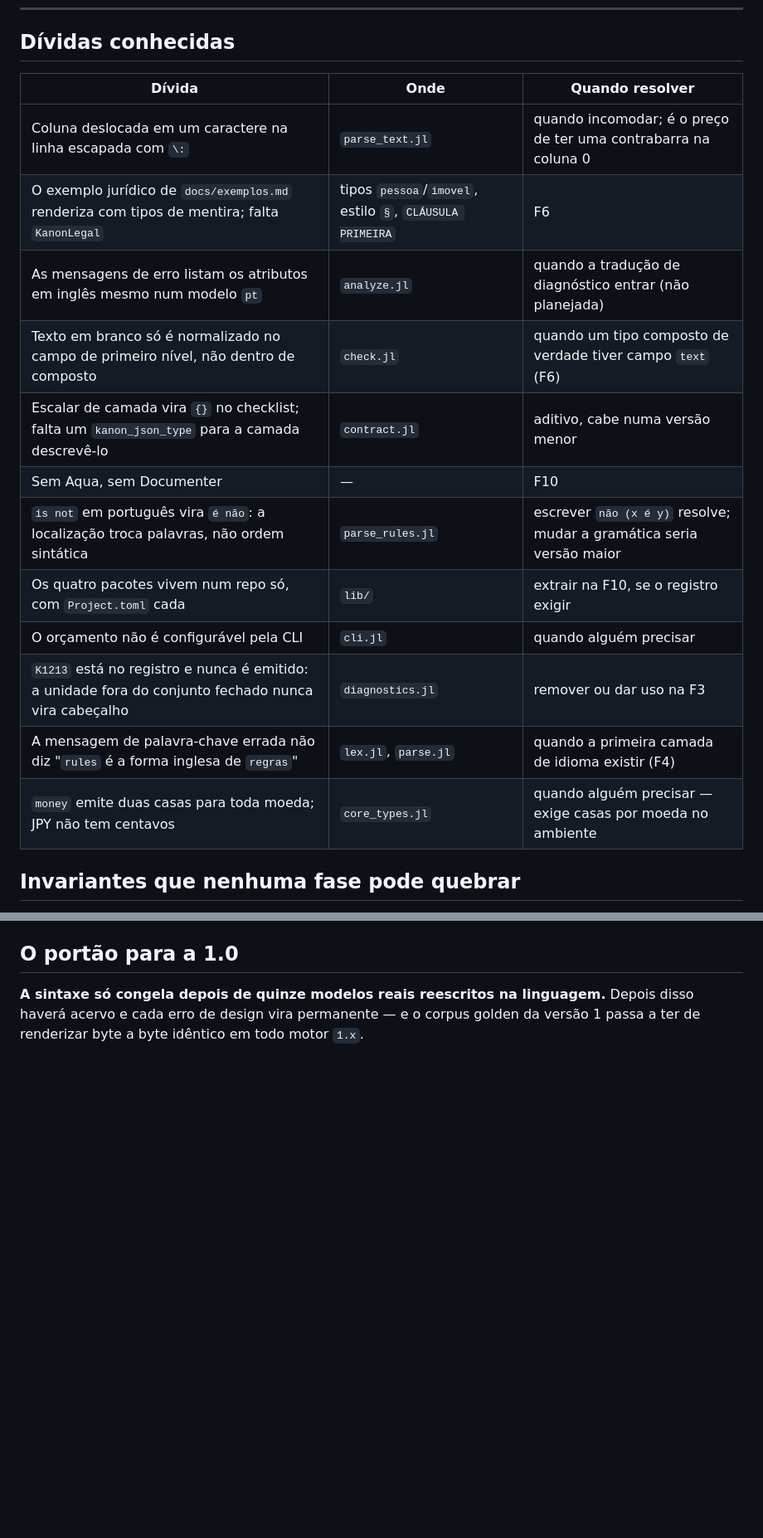
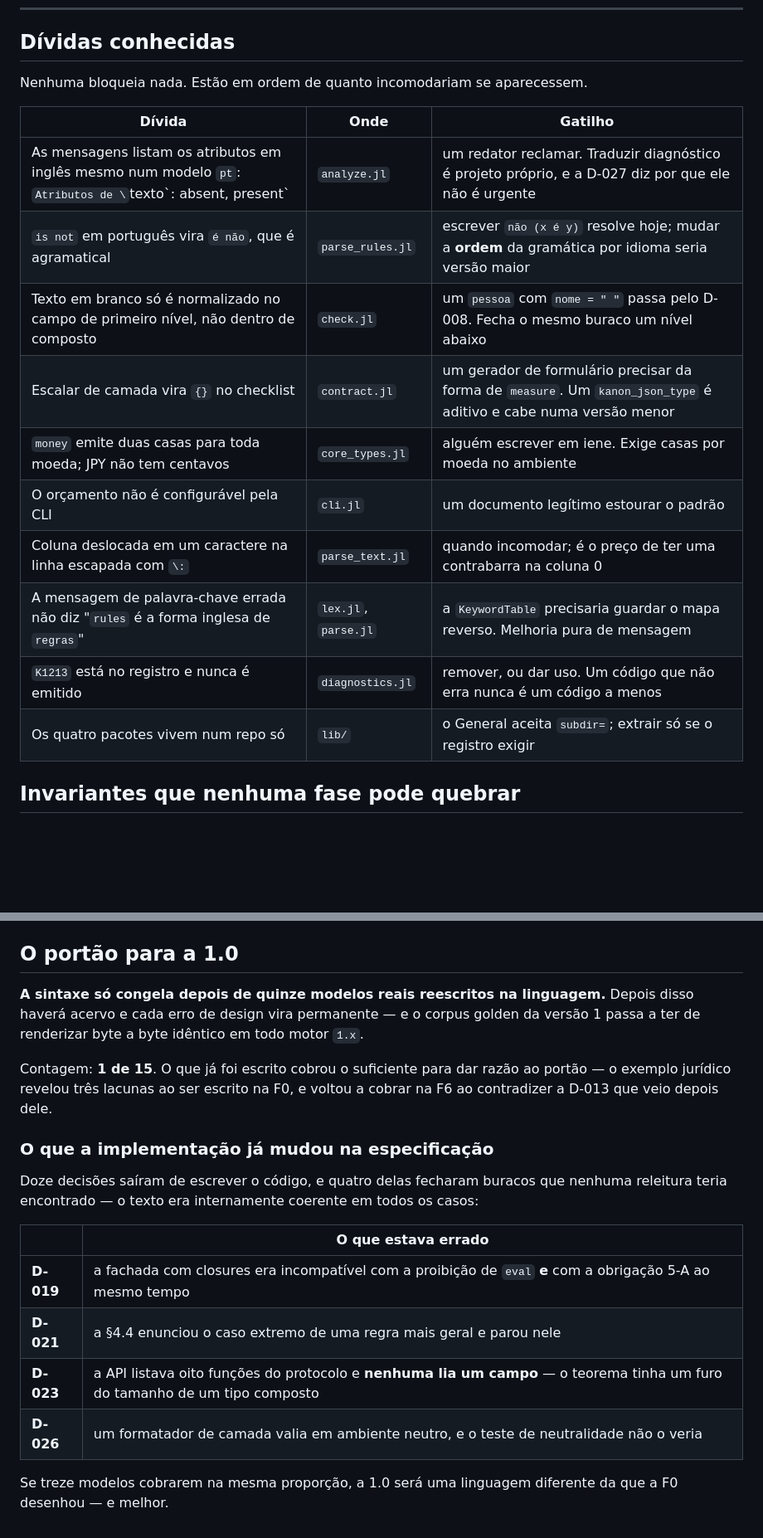
Before and after one commit to dantebertuzzi/Kanon.jl, a Markdown page: docs/roadmap.md, 2 parts joined by grey strips. Shown at 83% size. Drawn GitHub-style; blank space fills up the shorter version.

```diff
--- a/docs/roadmap.md
+++ b/docs/roadmap.md
@@ -505,20 +560,20 @@ provaria nada, e agora é a máquina quem garante essa condição.
 
 ## Dívidas conhecidas
 
-| Dívida | Onde | Quando resolver |
+Nenhuma bloqueia nada. Estão em ordem de quanto incomodariam se aparecessem.
+
+| Dívida | Onde | Gatilho |
 |---|---|---|
+| As mensagens listam os atributos em inglês mesmo num modelo `pt`: `Atributos de \`texto\`: absent, present` | `analyze.jl` | um redator reclamar. Traduzir diagnóstico é projeto próprio, e a D-027 diz por que ele não é urgente |
+| `is not` em português vira `é não`, que é agramatical | `parse_rules.jl` | escrever `não (x é y)` resolve hoje; mudar a **ordem** da gramática por idioma seria versão maior |
+| Texto em branco só é normalizado no campo de primeiro nível, não dentro de composto | `check.jl` | um `pessoa` com `nome = " "` passa pelo D-008. Fecha o mesmo buraco um nível abaixo |
+| Escalar de camada vira `{}` no checklist | `contract.jl` | um gerador de formulário precisar da forma de `measure`. Um `kanon_json_type` é aditivo e cabe numa versão menor |
+| `money` emite duas casas para toda moeda; JPY não tem centavos | `core_types.jl` | alguém escrever em iene. Exige casas por moeda no ambiente |
+| O orçamento não é configurável pela CLI | `cli.jl` | um documento legítimo estourar o padrão |
 | Coluna deslocada em um caractere na linha escapada com `\:` | `parse_text.jl` | quando incomodar; é o preço de ter uma contrabarra na coluna 0 |
-| O exemplo jurídico de `docs/exemplos.md` renderiza com tipos de mentira; falta `KanonLegal` | tipos `pessoa`/`imovel`, estilo `§`, `CLÁUSULA PRIMEIRA` | F6 |
-| As mensagens de erro listam os atributos em inglês mesmo num modelo `pt` | `analyze.jl` | quando a tradução de diagnóstico entrar (não planejada) |
-| Texto em branco só é normalizado no campo de primeiro nível, não dentro de composto | `check.jl` | quando um tipo composto de verdade tiver campo `text` (F6) |
-| Escalar de camada vira `{}` no checklist; falta um `kanon_json_type` para a camada descrevê-lo | `contract.jl` | aditivo, cabe numa versão menor |
-| Sem Aqua, sem Documenter | — | F10 |
-| `is not` em português vira `é não`: a localização troca palavras, não ordem sintática | `parse_rules.jl` | escrever `não (x é y)` resolve; mudar a gramática seria versão maior |
-| Os quatro pacotes vivem num repo só, com `Project.toml` cada | `lib/` | extrair na F10, se o registro exigir |
-| O orçamento não é configurável pela CLI | `cli.jl` | quando alguém precisar |
-| `K1213` está no registro e nunca é emitido: a unidade fora do conjunto fechado nunca vira cabeçalho | `diagnostics.jl` | remover ou dar uso na F3 |
-| A mensagem de palavra-chave errada não diz "`rules` é a forma inglesa de `regras`" | `lex.jl`, `parse.jl` | quando a primeira camada de idioma existir (F4) |
-| `money` emite duas casas para toda moeda; JPY não tem centavos | `core_types.jl` | quando alguém precisar — exige casas por moeda no ambiente |
+| A mensagem de palavra-chave errada não diz "`rules` é a forma inglesa de `regras`" | `lex.jl`, `parse.jl` | a `KeywordTable` precisaria guardar o mapa reverso. Melhoria pura de mensagem |
+| `K1213` está no registro e nunca é emitido | `diagnostics.jl` | remover, ou dar uso. Um código que não erra nunca é um código a menos |
+| Os quatro pacotes vivem num repo só | `lib/` | o General aceita `subdir=`; extrair só se o registro exigir |
 
 ## Invariantes que nenhuma fase pode quebrar
 
@@ -543,3 +598,22 @@ Cheque contra esta lista antes de aceitar qualquer incremento:
 **A sintaxe só congela depois de quinze modelos reais reescritos na linguagem.** Depois
 disso haverá acervo e cada erro de design vira permanente — e o corpus golden da versão 1
 passa a ter de renderizar byte a byte idêntico em todo motor `1.x`.
+
+Contagem: **1 de 15**. O que já foi escrito cobrou o suficiente para dar razão ao portão —
+o exemplo jurídico revelou três lacunas ao ser escrito na F0, e voltou a cobrar na F6 ao
+contradizer a D-013 que veio depois dele.
+
+### O que a implementação já mudou na especificação
+
+Doze decisões saíram de escrever o código, e quatro delas fecharam buracos que nenhuma
+releitura teria encontrado — o texto era internamente coerente em todos os casos:
+
+| | O que estava errado |
+|---|---|
+| **D-019** | a fachada com closures era incompatível com a proibição de `eval` **e** com a obrigação 5-A ao mesmo tempo |
+| **D-021** | a §4.4 enunciou o caso extremo de uma regra mais geral e parou nele |
+| **D-023** | a API listava oito funções do protocolo e **nenhuma lia um campo** — o teorema tinha um furo do tamanho de um tipo composto |
+| **D-026** | um formatador de camada valia em ambiente neutro, e o teste de neutralidade não o veria |
+
+Se treze modelos cobrarem na mesma proporção, a 1.0 será uma linguagem diferente da que
+a F0 desenhou — e melhor.
```
Also changed, not shown: other parts of docs/roadmap.md (+57 -2 lines).
